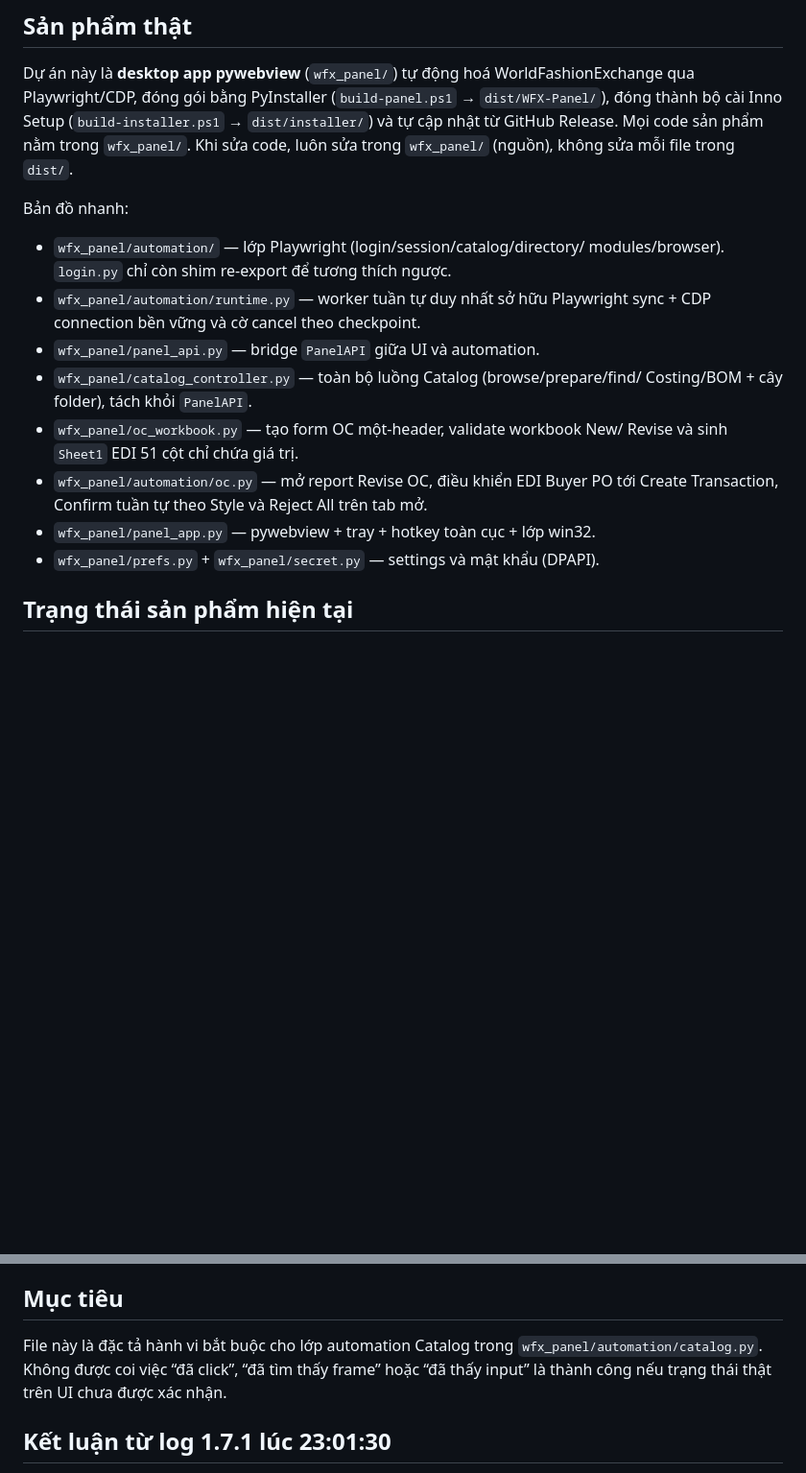
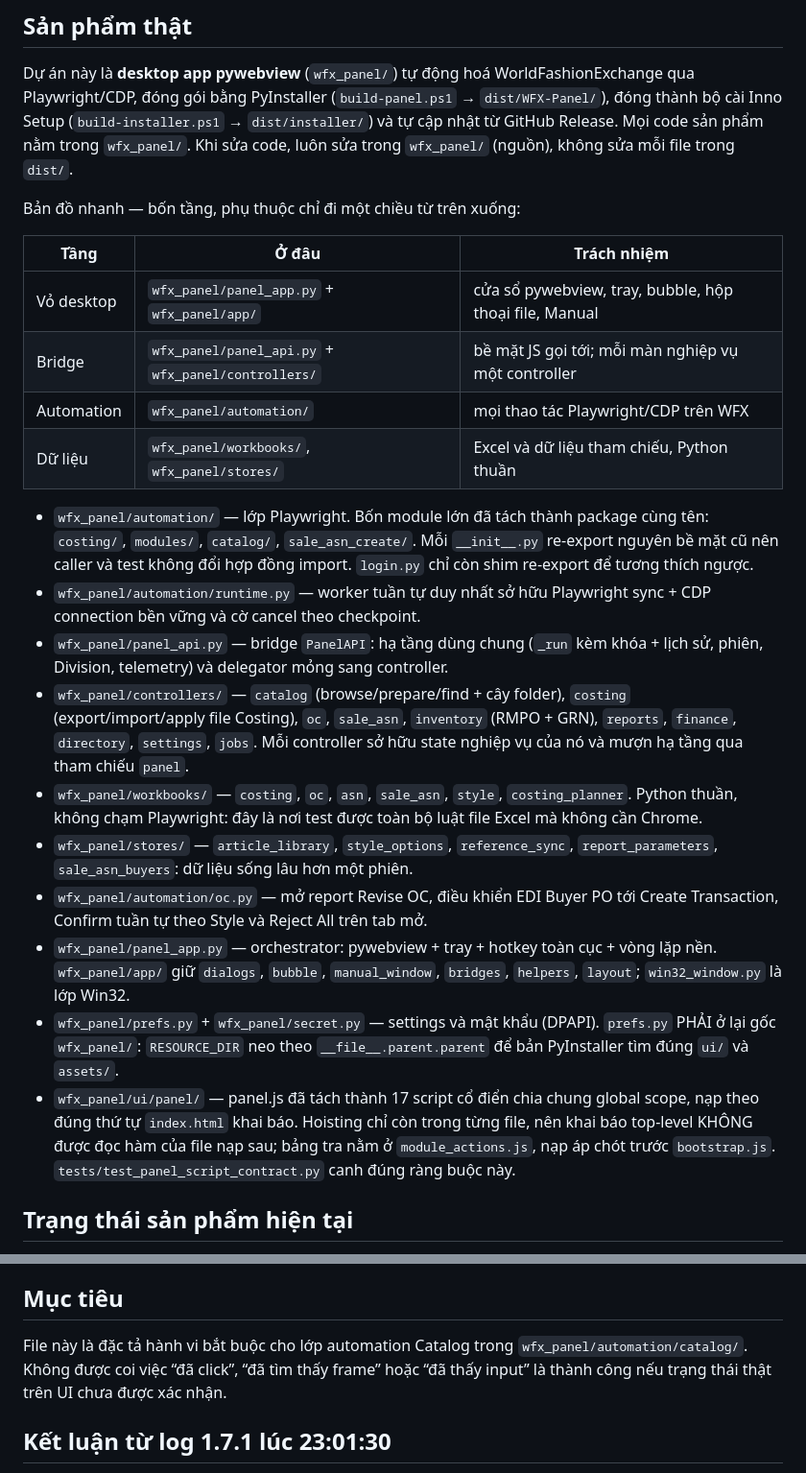
Before and after one commit to sieuxuan/WFX-APP, a Markdown page: CLAUDE.md, 2 parts joined by grey strips. Shown at 96% size. Rendered like a GitHub page; blank space fills up the shorter version.

Commit message:
docs: cập nhật bản đồ cây thư mục trong CLAUDE.md và README
Nêu rõ bốn tầng và chiều phụ thuộc một chiều, kèm hai ràng buộc dễ vi phạm:
prefs.py phải ở lại gốc wfx_panel/ vì RESOURCE_DIR neo theo __file__, và khai
báo top-level trong ui/panel/*.js không được đọc hàm của file nạp sau.

Co-Authored-By: Claude Opus 5 <noreply@anthropic.com>

```diff
--- a/CLAUDE.md
+++ b/CLAUDE.md
@@ -9,21 +9,46 @@ WorldFashionExchange qua Playwright/CDP, đóng gói bằng PyInstaller
 Mọi code sản phẩm nằm trong `wfx_panel/`. Khi sửa code, luôn sửa trong
 `wfx_panel/` (nguồn), không sửa mỗi file trong `dist/`.
 
-Bản đồ nhanh:
-
-- `wfx_panel/automation/` — lớp Playwright (login/session/catalog/directory/
-  modules/browser). `login.py` chỉ còn shim re-export để tương thích ngược.
+Bản đồ nhanh — bốn tầng, phụ thuộc chỉ đi một chiều từ trên xuống:
+
+| Tầng | Ở đâu | Trách nhiệm |
+| --- | --- | --- |
+| Vỏ desktop | `wfx_panel/panel_app.py` + `wfx_panel/app/` | cửa sổ pywebview, tray, bubble, hộp thoại file, Manual |
+| Bridge | `wfx_panel/panel_api.py` + `wfx_panel/controllers/` | bề mặt JS gọi tới; mỗi màn nghiệp vụ một controller |
+| Automation | `wfx_panel/automation/` | mọi thao tác Playwright/CDP trên WFX |
+| Dữ liệu | `wfx_panel/workbooks/`, `wfx_panel/stores/` | Excel và dữ liệu tham chiếu, Python thuần |
+
+- `wfx_panel/automation/` — lớp Playwright. Bốn module lớn đã tách thành
+  package cùng tên: `costing/`, `modules/`, `catalog/`, `sale_asn_create/`. Mỗi
+  `__init__.py` re-export nguyên bề mặt cũ nên caller và test không đổi hợp
+  đồng import. `login.py` chỉ còn shim re-export để tương thích ngược.
 - `wfx_panel/automation/runtime.py` — worker tuần tự duy nhất sở hữu Playwright
   sync + CDP connection bền vững và cờ cancel theo checkpoint.
-- `wfx_panel/panel_api.py` — bridge `PanelAPI` giữa UI và automation.
-- `wfx_panel/catalog_controller.py` — toàn bộ luồng Catalog (browse/prepare/find/
-  Costing/BOM + cây folder), tách khỏi `PanelAPI`.
-- `wfx_panel/oc_workbook.py` — tạo form OC một-header, validate workbook New/
-  Revise và sinh `Sheet1` EDI 51 cột chỉ chứa giá trị.
+- `wfx_panel/panel_api.py` — bridge `PanelAPI`: hạ tầng dùng chung (`_run` kèm
+  khóa + lịch sử, phiên, Division, telemetry) và delegator mỏng sang controller.
+- `wfx_panel/controllers/` — `catalog` (browse/prepare/find + cây folder),
+  `costing` (export/import/apply file Costing), `oc`, `sale_asn`, `inventory`
+  (RMPO + GRN), `reports`, `finance`, `directory`, `settings`, `jobs`. Mỗi
+  controller sở hữu state nghiệp vụ của nó và mượn hạ tầng qua tham chiếu
+  `panel`.
+- `wfx_panel/workbooks/` — `costing`, `oc`, `asn`, `sale_asn`, `style`,
+  `costing_planner`. Python thuần, không chạm Playwright: đây là nơi test được
+  toàn bộ luật file Excel mà không cần Chrome.
+- `wfx_panel/stores/` — `article_library`, `style_options`, `reference_sync`,
+  `report_parameters`, `sale_asn_buyers`: dữ liệu sống lâu hơn một phiên.
 - `wfx_panel/automation/oc.py` — mở report Revise OC, điều khiển EDI Buyer PO
   tới Create Transaction, Confirm tuần tự theo Style và Reject All trên tab mở.
-- `wfx_panel/panel_app.py` — pywebview + tray + hotkey toàn cục + lớp win32.
+- `wfx_panel/panel_app.py` — orchestrator: pywebview + tray + hotkey toàn cục +
+  vòng lặp nền. `wfx_panel/app/` giữ `dialogs`, `bubble`, `manual_window`,
+  `bridges`, `helpers`, `layout`; `win32_window.py` là lớp Win32.
 - `wfx_panel/prefs.py` + `wfx_panel/secret.py` — settings và mật khẩu (DPAPI).
+  `prefs.py` PHẢI ở lại gốc `wfx_panel/`: `RESOURCE_DIR` neo theo
+  `__file__.parent.parent` để bản PyInstaller tìm đúng `ui/` và `assets/`.
+- `wfx_panel/ui/panel/` — panel.js đã tách thành 17 script cổ điển chia chung
+  global scope, nạp theo đúng thứ tự `index.html` khai báo. Hoisting chỉ còn
+  trong từng file, nên khai báo top-level KHÔNG được đọc hàm của file nạp sau;
+  bảng tra nằm ở `module_actions.js`, nạp áp chót trước `bootstrap.js`.
+  `tests/test_panel_script_contract.py` canh đúng ràng buộc này.
 
 ## Trạng thái sản phẩm hiện tại
 
@@ -813,7 +838,7 @@ Các workflow riêng hiện có:
 ## Mục tiêu
 
 File này là đặc tả hành vi bắt buộc cho lớp automation Catalog trong
-`wfx_panel/automation/catalog.py`. Không được coi việc “đã click”, “đã tìm thấy
+`wfx_panel/automation/catalog/`. Không được coi việc “đã click”, “đã tìm thấy
 frame” hoặc “đã thấy input” là thành công nếu trạng thái thật trên UI chưa được
 xác nhận.
 
```
Also changed, not shown: README.md (+15 -8 lines).
